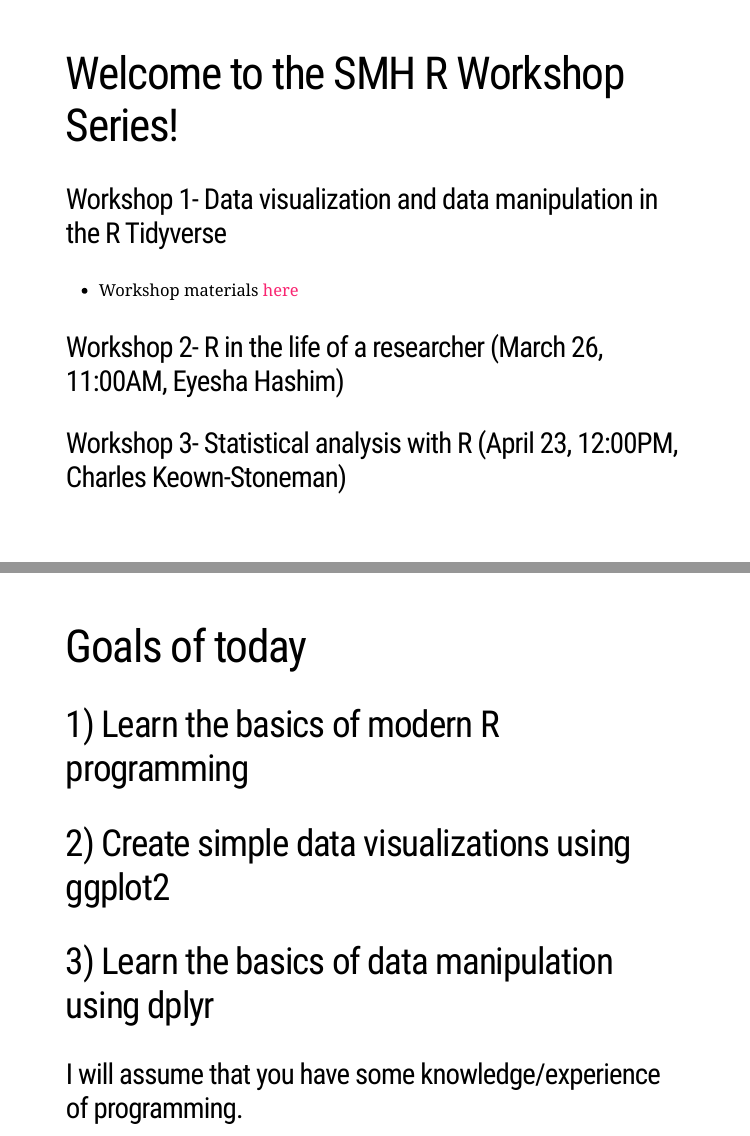
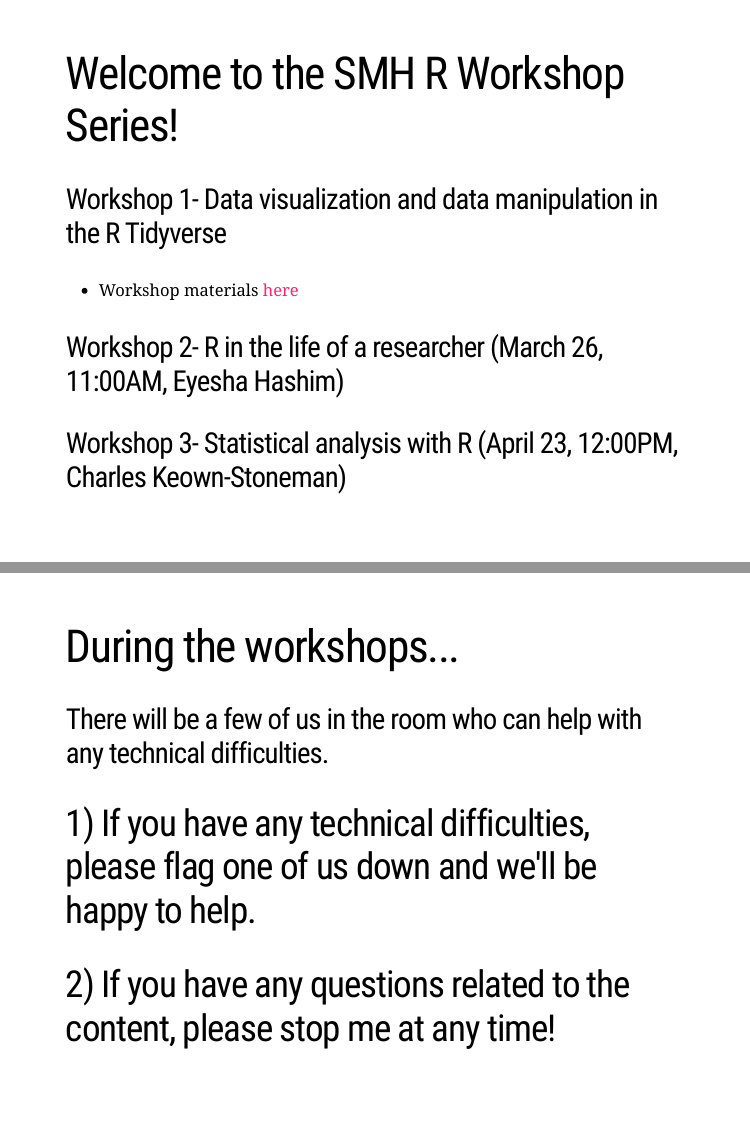
Before and after one commit to dwhdai/smh-r-workshop, an R Markdown document (slides/r-workshop-tidyverse.Rmd): pages 2 and 3 of 14 before the commit and pages 2 and 3 of 13 after it, joined at a grey line. Rendered offline with R 4.5, knitr and Pandoc, with nearby package versions; the slides are laid out offline by our stand-in for remark.js, each with all of its steps uncovered, in fonts that may differ from those the slides ask for, and without slide numbers, shadows or browser add-ons.

Commit message:
minor changes

```diff
--- a/slides/r-workshop-tidyverse.Rmd
+++ b/slides/r-workshop-tidyverse.Rmd
@@ -23,14 +23,14 @@
 
 ---
 
-# Goals of today
+<!-- # Goals of today -->
 
-## 1) Learn the basics of modern R programming
-## 2) Create simple data visualizations using ggplot2
-## 3) Learn the basics of data manipulation using dplyr
+<!-- ## 1) Learn the basics of modern R programming -->
+<!-- ## 2) Create simple data visualizations using ggplot2 -->
+<!-- ## 3) Learn the basics of data manipulation using dplyr -->
 
-### I will assume that you have some knowledge/experience of programming.
----
+<!-- ### I will assume that you have some knowledge/experience of programming. -->
+<!-- --- -->
 
 # During the workshops...
 
```
Also changed, not shown: r-workshop-basics.Rmd (+0 -2 lines).
